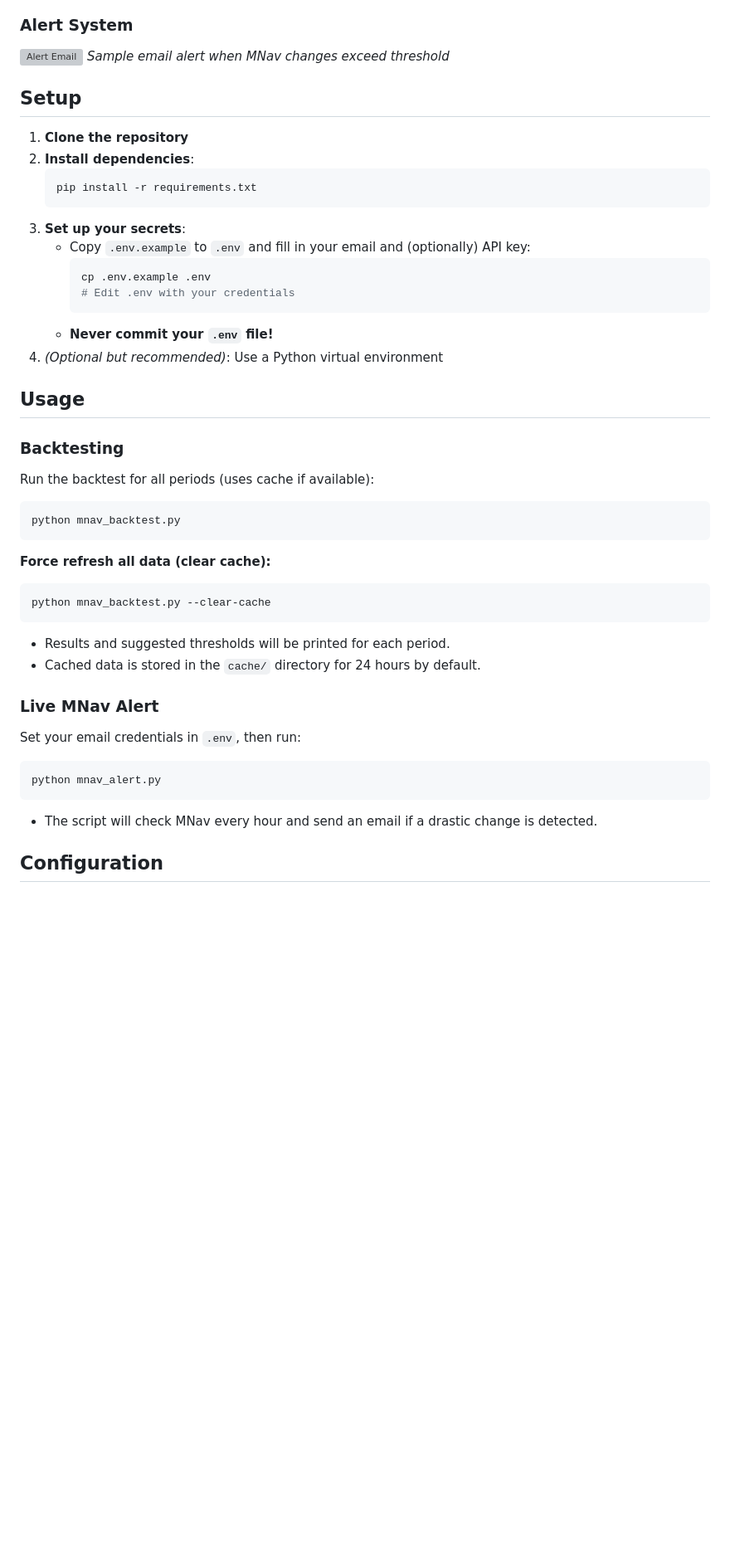
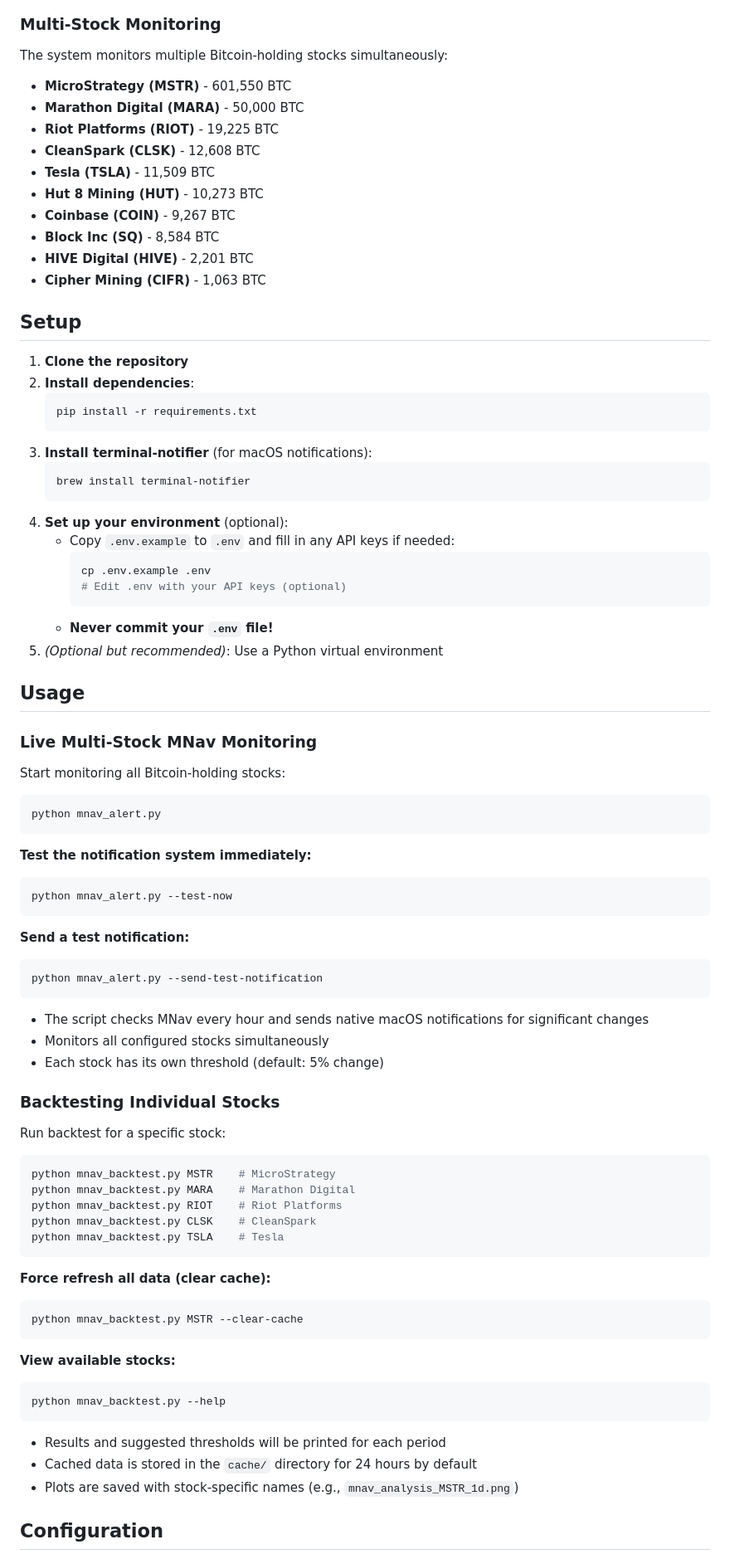
Before and after one commit to PeachyBuffalo/MARABTCTracking, a Markdown page: README.md, the part around one of its changes. Shown at 83% size. Drawn GitHub-style; blank space fills up the shorter version; grey boxes are pictures that could not be loaded.

````diff
--- a/README.md
+++ b/README.md
@@ -25,8 +27,17 @@ This project provides a robust system for:
 *MNav historical analysis showing trading thresholds and distribution over time*
 
-### Alert System
-![Alert Email](docs/alert_example.png)
-*Sample email alert when MNav changes exceed threshold*
+### Multi-Stock Monitoring
+The system monitors multiple Bitcoin-holding stocks simultaneously:
+- **MicroStrategy (MSTR)** - 601,550 BTC
+- **Marathon Digital (MARA)** - 50,000 BTC
+- **Riot Platforms (RIOT)** - 19,225 BTC
+- **CleanSpark (CLSK)** - 12,608 BTC
+- **Tesla (TSLA)** - 11,509 BTC
+- **Hut 8 Mining (HUT)** - 10,273 BTC
+- **Coinbase (COIN)** - 9,267 BTC
+- **Block Inc (SQ)** - 8,584 BTC
+- **HIVE Digital (HIVE)** - 2,201 BTC
+- **Cipher Mining (CIFR)** - 1,063 BTC
 
 ## Setup
 1. **Clone the repository**
@@ -34,35 +45,63 @@ This project provides a robust system for:
    ```bash
    pip install -r requirements.txt
    ```
-3. **Set up your secrets**:
-   - Copy `.env.example` to `.env` and fill in your email and (optionally) API key:
+3. **Install terminal-notifier** (for macOS notifications):
+   ```bash
+   brew install terminal-notifier
+   ```
+4. **Set up your environment** (optional):
+   - Copy `.env.example` to `.env` and fill in any API keys if needed:
      ```bash
      cp .env.example .env
-     # Edit .env with your credentials
+     # Edit .env with your API keys (optional)
      ```
    - **Never commit your `.env` file!**
-4. *(Optional but recommended)*: Use a Python virtual environment
+5. *(Optional but recommended)*: Use a Python virtual environment
 
 ## Usage
-### Backtesting
-Run the backtest for all periods (uses cache if available):
+
+### Live Multi-Stock MNav Monitoring
+Start monitoring all Bitcoin-holding stocks:
 ```bash
-python mnav_backtest.py
+python mnav_alert.py
+```
+
+**Test the notification system immediately:**
+```bash
+python mnav_alert.py --test-now
+```
+
+**Send a test notification:**
+```bash
+python mnav_alert.py --send-test-notification
+```
+
+- The script checks MNav every hour and sends native macOS notifications for significant changes
+- Monitors all configured stocks simultaneously
+- Each stock has its own threshold (default: 5% change)
+
+### Backtesting Individual Stocks
+Run backtest for a specific stock:
+```bash
+python mnav_backtest.py MSTR    # MicroStrategy
+python mnav_backtest.py MARA    # Marathon Digital
+python mnav_backtest.py RIOT    # Riot Platforms
+python mnav_backtest.py CLSK    # CleanSpark
+python mnav_backtest.py TSLA    # Tesla
 ```
 
 **Force refresh all data (clear cache):**
 ```bash
-python mnav_backtest.py --clear-cache
+python mnav_backtest.py MSTR --clear-cache
 ```
 
-- Results and suggested thresholds will be printed for each period.
-- Cached data is stored in the `cache/` directory for 24 hours by default.
+**View available stocks:**
+```bash
+python mnav_backtest.py --help
+```
 
-### Live MNav Alert
-Set your email credentials in `.env`, then run:
-```bash
-python mnav_alert.py
-```
-- The script will check MNav every hour and send an email if a drastic change is detected.
+- Results and suggested thresholds will be printed for each period
+- Cached data is stored in the `cache/` directory for 24 hours by default
+- Plots are saved with stock-specific names (e.g., `mnav_analysis_MSTR_1d.png`)
 
 ## Configuration
````
Also changed, not shown: other parts of README.md (+31 -18 lines).
